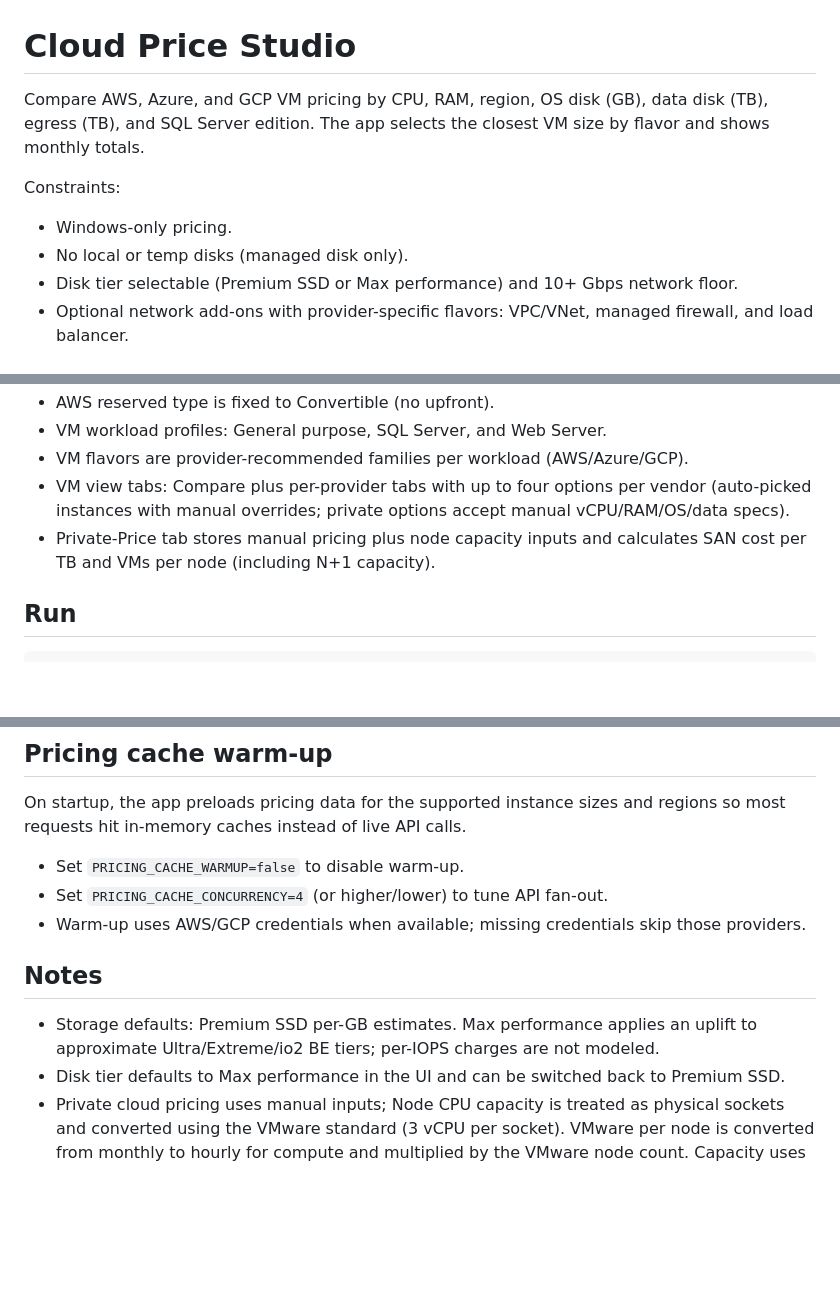
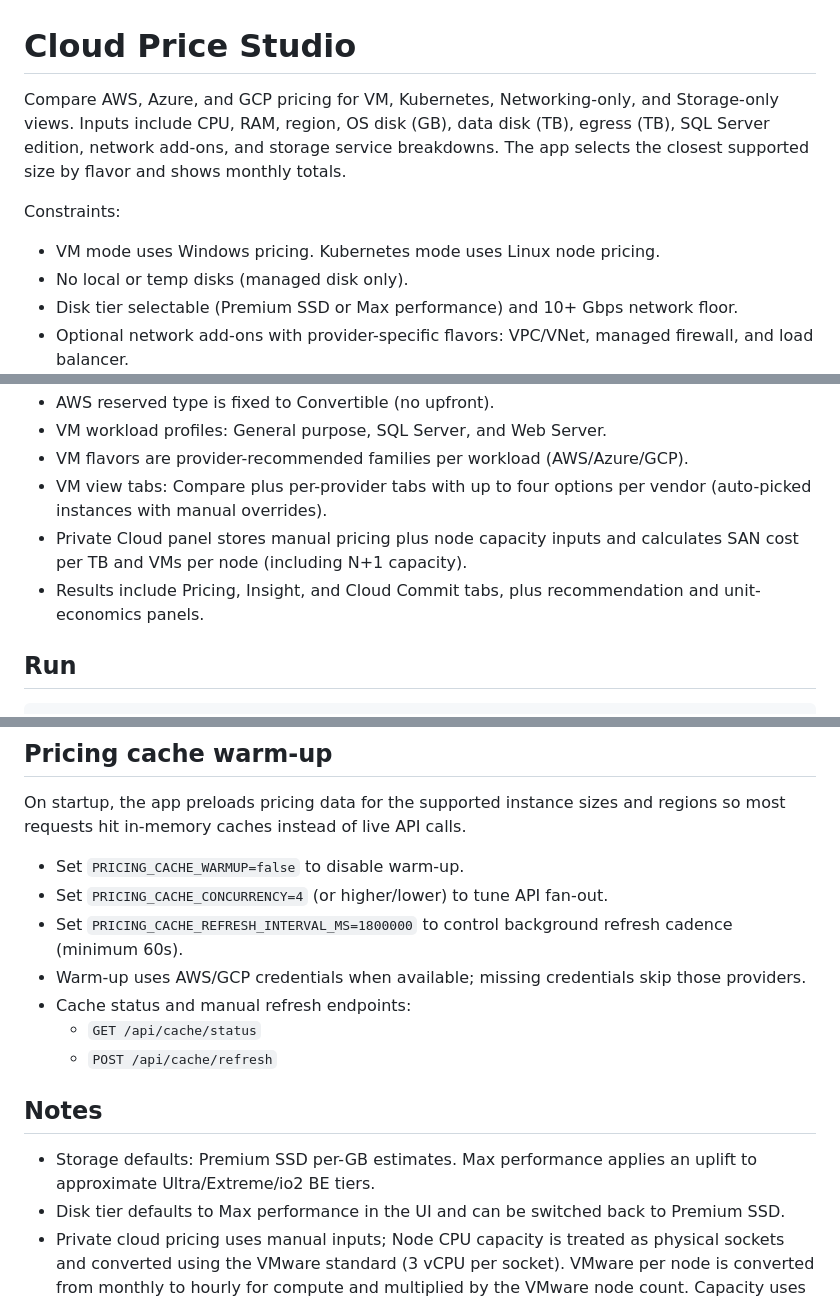
Before and after one commit to TechCrazi/CloudPriceStudio, a Markdown page: README.md, 3 parts joined by grey strips. GitHub-like rendering; blank space fills up the shorter version.

Commit message:
docs: update README to match current features

```diff
--- a/README.md
+++ b/README.md
@@ -1,11 +1,13 @@
 # Cloud Price Studio
 
-Compare AWS, Azure, and GCP VM pricing by CPU, RAM, region, OS disk (GB), data disk
-(TB), egress (TB), and SQL Server edition. The app selects the closest VM size by
-flavor and shows monthly totals.
+Compare AWS, Azure, and GCP pricing for VM, Kubernetes, Networking-only, and
+Storage-only views. Inputs include CPU, RAM, region, OS disk (GB), data disk
+(TB), egress (TB), SQL Server edition, network add-ons, and storage service
+breakdowns. The app selects the closest supported size by flavor and shows
+monthly totals.
 
 Constraints:
-- Windows-only pricing.
+- VM mode uses Windows pricing. Kubernetes mode uses Linux node pricing.
 - No local or temp disks (managed disk only).
 - Disk tier selectable (Premium SSD or Max performance) and 10+ Gbps network floor.
 - Optional network add-ons with provider-specific flavors: VPC/VNet, managed
@@ -19,10 +21,11 @@ Constraints:
 - VM workload profiles: General purpose, SQL Server, and Web Server.
 - VM flavors are provider-recommended families per workload (AWS/Azure/GCP).
 - VM view tabs: Compare plus per-provider tabs with up to four options per
-  vendor (auto-picked instances with manual overrides; private options accept
-  manual vCPU/RAM/OS/data specs).
-- Private-Price tab stores manual pricing plus node capacity inputs and
+  vendor (auto-picked instances with manual overrides).
+- Private Cloud panel stores manual pricing plus node capacity inputs and
   calculates SAN cost per TB and VMs per node (including N+1 capacity).
+- Results include Pricing, Insight, and Cloud Commit tabs, plus recommendation
+  and unit-economics panels.
 
 ## Run
 
@@ -135,14 +143,18 @@ regions so most requests hit in-memory caches instead of live API calls.
 
 - Set `PRICING_CACHE_WARMUP=false` to disable warm-up.
 - Set `PRICING_CACHE_CONCURRENCY=4` (or higher/lower) to tune API fan-out.
+- Set `PRICING_CACHE_REFRESH_INTERVAL_MS=1800000` to control background refresh
+  cadence (minimum 60s).
 - Warm-up uses AWS/GCP credentials when available; missing credentials skip
   those providers.
+- Cache status and manual refresh endpoints:
+  - `GET /api/cache/status`
+  - `POST /api/cache/refresh`
 
 ## Notes
 
 - Storage defaults: Premium SSD per-GB estimates. Max performance applies an
-  uplift to approximate Ultra/Extreme/io2 BE tiers; per-IOPS charges are not
-  modeled.
+  uplift to approximate Ultra/Extreme/io2 BE tiers.
 - Disk tier defaults to Max performance in the UI and can be switched back to
   Premium SSD.
 - Private cloud pricing uses manual inputs; Node CPU capacity is treated as
```
Also changed, not shown: other parts of README.md (+9 -2 lines).
